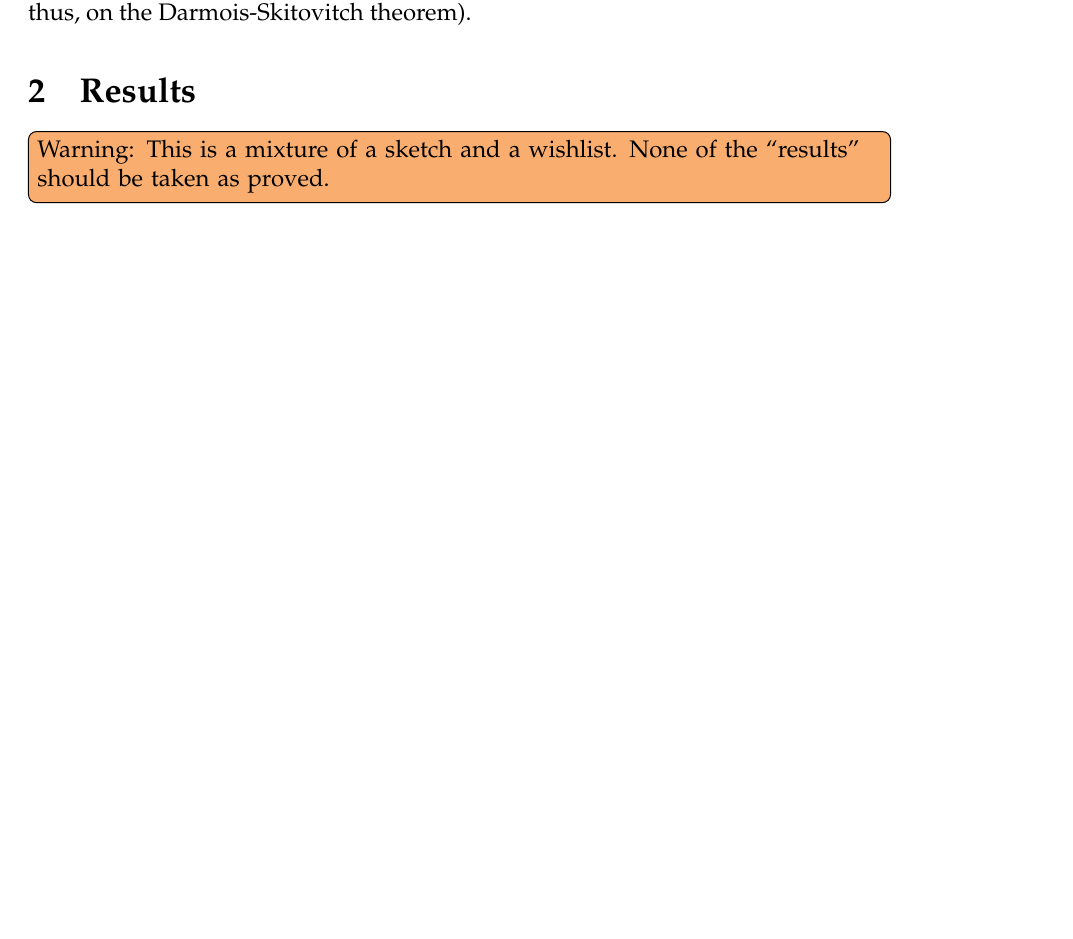
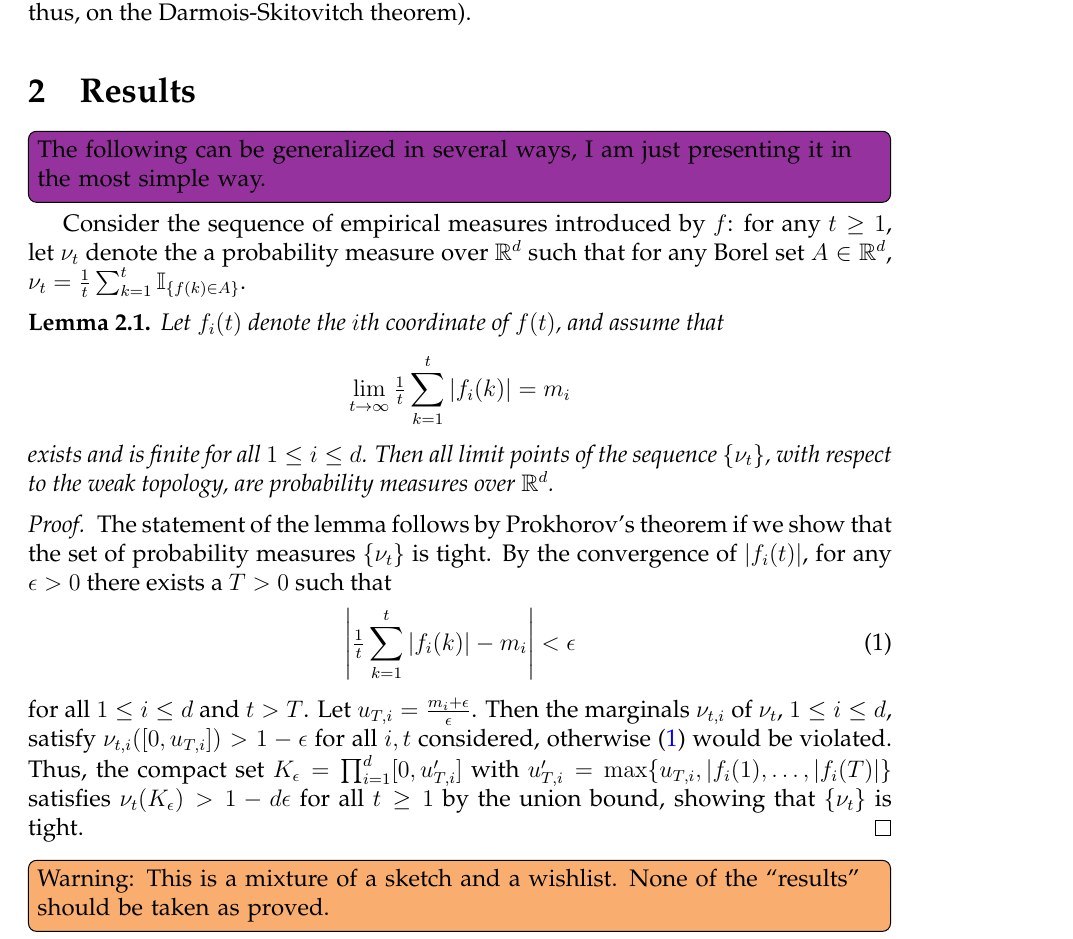
Before and after one commit to Armstring/DICA, a LaTeX document (individual_ica.tex): part of page 2 of 3, cut so that both start at the same text, the shorter picture padded with empty space. Compiled offline with pdfLaTeX.

Commit message:
simple convergence proof

```diff
--- a/individual_ica.tex
+++ b/individual_ica.tex
@@ -56,6 +56,7 @@
 % todo by Csaba
 \newcommand{\todoc}[2][]{\todo[color=Apricot,#1]{#2}}
 \newcommand{\todob}[2][]{\todo[color=Cerulean!20,#1]{#2}}
+\newcommand{\todoa}[2][]{\todo[color=Purple,#1]{#2}}
 
 
 \usepackage[bookmarks=false,colorlinks=true,linkcolor=blue,urlcolor=green,citecolor=red,pdfstartview=FitH,pagebackref,backref=false]{hyperref}
@@ -205,6 +207,29 @@ pp. $253--290$.}
 Our purpose is to extend this observation to other ICA models that do not rely on the maximization of cumulants, but rely on the concepts of independence (and thus, on the Darmois-Skitovitch theorem).
 
 \section{Results}
+\todoa[inline]{The following can be generalized in several ways, I am just presenting it in the most simple way.}
+Consider the sequence of empirical measures introduced by $f$: for any $t\ge 1$, let $\nu_t$ denote the a probability measure over $\real^d$ such that
+for any Borel set $A \in \real^d$, $\nu_t=\tfrac{1}{t} \sum_{k=1}^t \ind{f(k) \in A}$.
+\begin{lemma}
+Let $f_i(t)$ denote the $i$th coordinate of $f(t)$, and assume that
+\[
+\lim_{t\to\infty} \tfrac{1}{t}\sum_{k=1}^t |f_i(k)|=m_i
+\]
+exists and is finite for all $1 \le i \le d$.
+Then all limit points of the sequence $\{\nu_t\}$, with respect to the weak topology, are probability measures over $\real^d$.
+\end{lemma}
+\begin{proof}
+The statement of the lemma follows by Prokhorov's theorem if we show that the set of probability measures $\{\nu_t\}$ is tight.
+By the convergence of $|f_i(t)|$, for any $\epsilon>0$ there exists a $T>0$ such that
+\begin{equation}
+\label{eq:converge}
+\left| \tfrac{1}{t} \sum_{k=1}^t |f_i(k)| - m_i \right| <\epsilon
+\end{equation}
+for all $1 \le i \le d$ and $t>T$. Let $u_{T,i}=\tfrac{m_i+\epsilon}{\epsilon}$. Then the marginals
+$\nu_{t,i}$ of $\nu_t$, $1\le i \le d$, satisfy $\nu_{t,i}([0,u_{T,i}]) > 1-\epsilon$ for all $i,t$ considered, otherwise \eqref{eq:converge} would be violated. Thus, the compact set
+$K_{\epsilon}=\prod_{i=1}^d [0,u'_{T,i}]$ with $u'_{T,i}=\max\{u_{T,i},|f_i(1),\ldots,|f_i(T)|\}$ satisfies
+$\nu_t(K_{\epsilon})>1-d \epsilon$ for all $t \ge 1$ by the union bound, showing that $\{\nu_t\}$ is tight.
+\end{proof}
 \todoc[inline]{Warning: This is a mixture of a sketch and a wishlist. None of the ``results'' should be taken as proved.}
 We generalize the previous setting to the case when the domain of ``signals'' is not restricted to the set of natural numbers.
 Thus, we let $f:X \ra \real^d$, where $X$ is a locally compact Haussdorf space (e.g., $X = \real^m$, $m\in \natural_+$).
```
Also changed, not shown: ica_es_tsai.pdf (added), individual_ica.tex (2 more changed lines).
